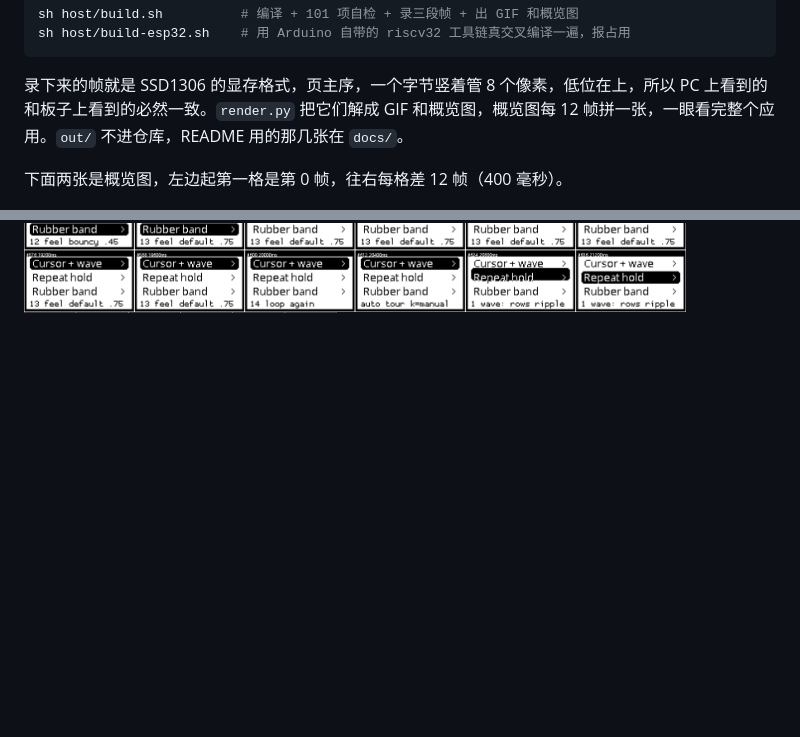
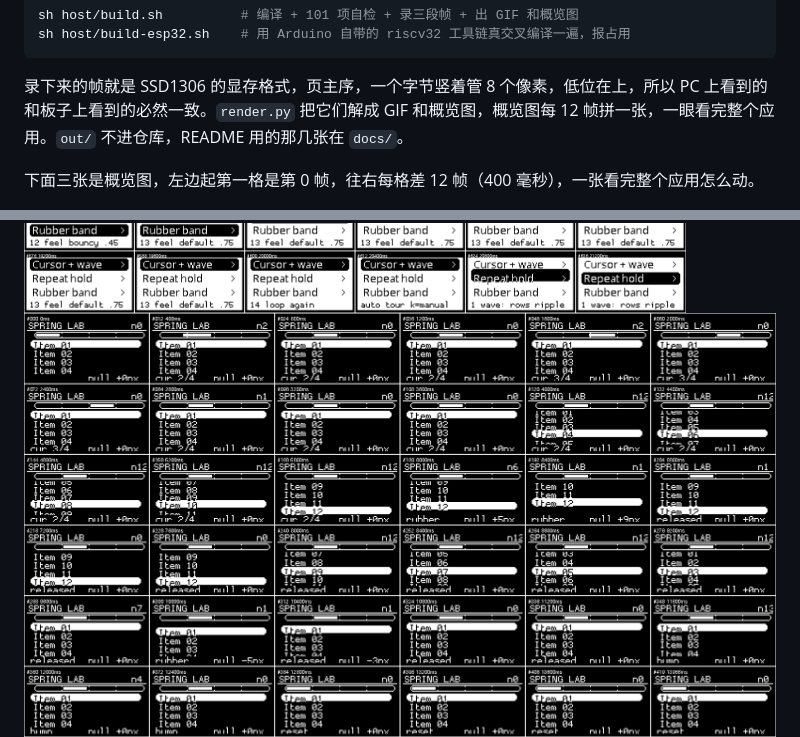
Before and after one commit to RinFlux/lilt-c, a Markdown page: README.md, 2 parts joined by grey strips. Drawn GitHub-style; pictures changed too: docs/spring-lab-contact.png; blank space fills up the shorter version.

```diff
--- a/README.md
+++ b/README.md
@@ -120,9 +120,11 @@ sh host/build-esp32.sh    # 用 Arduino 自带的 riscv32 工具链真交叉编
 
 录下来的帧就是 SSD1306 的显存格式，页主序，一个字节竖着管 8 个像素，低位在上，所以 PC 上看到的和板子上看到的必然一致。`render.py` 把它们解成 GIF 和概览图，概览图每 12 帧拼一张，一眼看完整个应用。`out/` 不进仓库，README 用的那几张在 `docs/`。
 
-下面两张是概览图，左边起第一格是第 0 帧，往右每格差 12 帧（400 毫秒）。
+下面三张是概览图，左边起第一格是第 0 帧，往右每格差 12 帧（400 毫秒），一张看完整个应用怎么动。
 
 <img src="docs/tour-contact.png" width="780" alt="巡演的概览图">
+
+<img src="docs/spring-lab-contact.png" width="780" alt="弹簧实验台的概览图">
 
 <img src="docs/gallery-contact.png" width="780" alt="Gallery 的概览图">
 
```
Also changed, not shown: docs/internals.md (+1 -1 lines), 2 other files.
